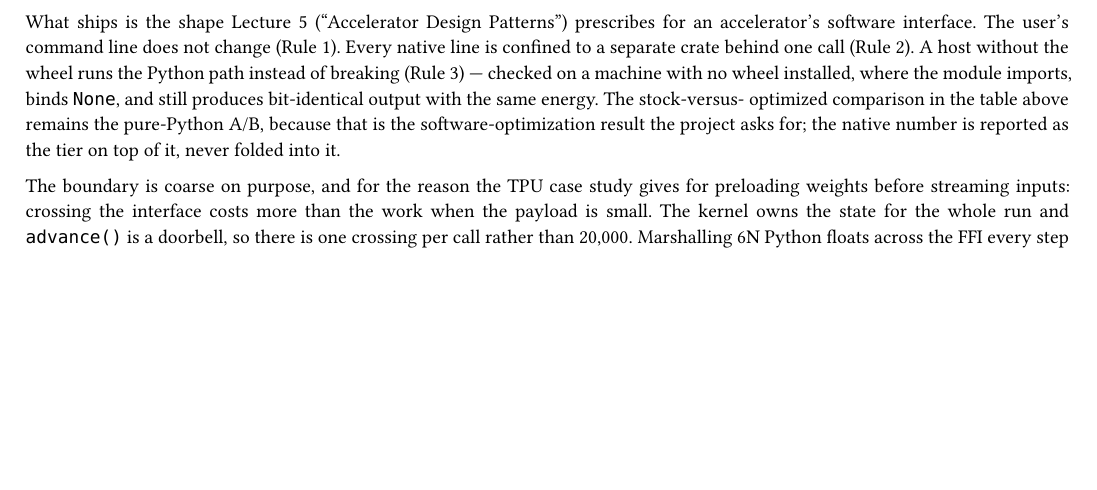
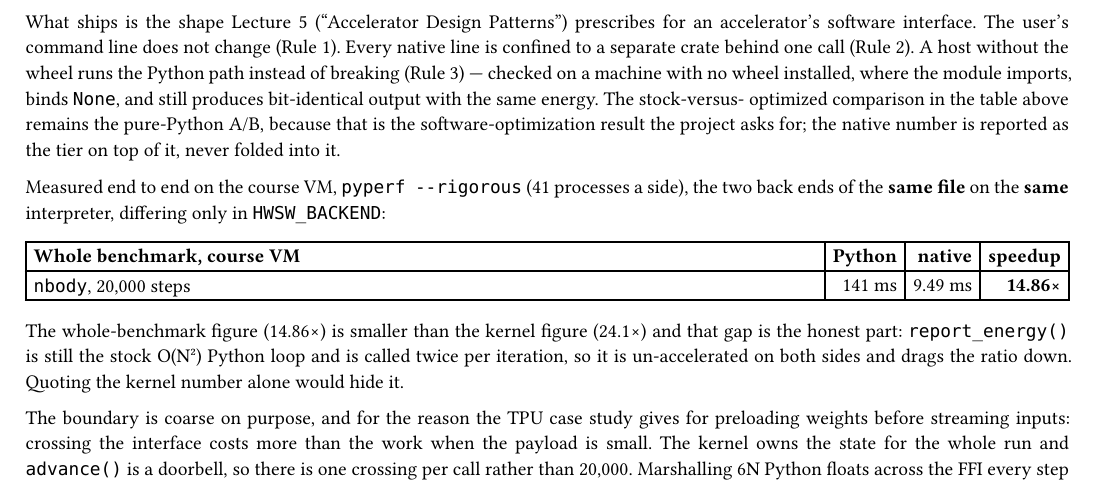
Before and after one commit to matanco64/HWSW_Project, a Typst document (report/report_nbody.typ): part of page 4 of 6, cut so that both start at the same text, the shorter picture padded with empty space. Compiled offline with Typst 0.15.

Commit message:
native numbers from the vm, rigorous
nbody 141ms -> 9.49ms (14.86x), pyflate 289ms -> 178ms (1.62x). 41 processes a
side, both backends of the same file on the same interpreter.

nbody whole benchmark is 14.86x not the 24.1x the kernel gets, because
report_energy is still the stock python loop and runs twice per iteration on
both sides. Said so in the report rather than quoting the kernel number.

pyflate agrees with the T3 micro number to 4%, which it should since both are
bounded by the same serial tail.

```diff
--- a/report/report_nbody.typ
+++ b/report/report_nbody.typ
@@ -296,3 +296,7 @@ optimized comparison in the table above remains the pure-Python A/B, because tha
 software-optimization result the project asks for; the native number is reported as the tier on
 top of it, never folded into it.
 
+Measured end to end on the course VM, `pyperf --rigorous` (41 processes a side), the two back
+ends of the *same file* on the *same* interpreter, differing only in `HWSW_BACKEND`:
+
+#table(
@@ -299,3 +306,12 @@ top of it, never folded into it.
+  table.header([*Whole benchmark, course VM*], [*Python*], [*native*], [*speedup*]),
+  [`nbody`, 20,000 steps], [141 ms], [9.49 ms], [*14.86×*],
+)
+
+The whole-benchmark figure (14.86×) is smaller than the kernel figure (24.1×) and that gap is
+the honest part: `report_energy()` is still the stock O(N²) Python loop and is called twice per
+iteration, so it is un-accelerated on both sides and drags the ratio down. Quoting the kernel
+number alone would hide it.
+
 The boundary is coarse on purpose, and for the reason the TPU case study gives for preloading
 weights before streaming inputs: crossing the interface costs more than the work when the
 payload is small. The kernel owns the state for the whole run and `advance()` is a doorbell, so
```
Also changed, not shown: report/report_pyflate.typ (+6 -0 lines), results/compare_nbody_native.txt (added, +5 -0 lines), results/compare_pyflate_native.txt (added, +5 -0 lines), report/report_nbody.typ (3 more changed lines), 4 other files.
